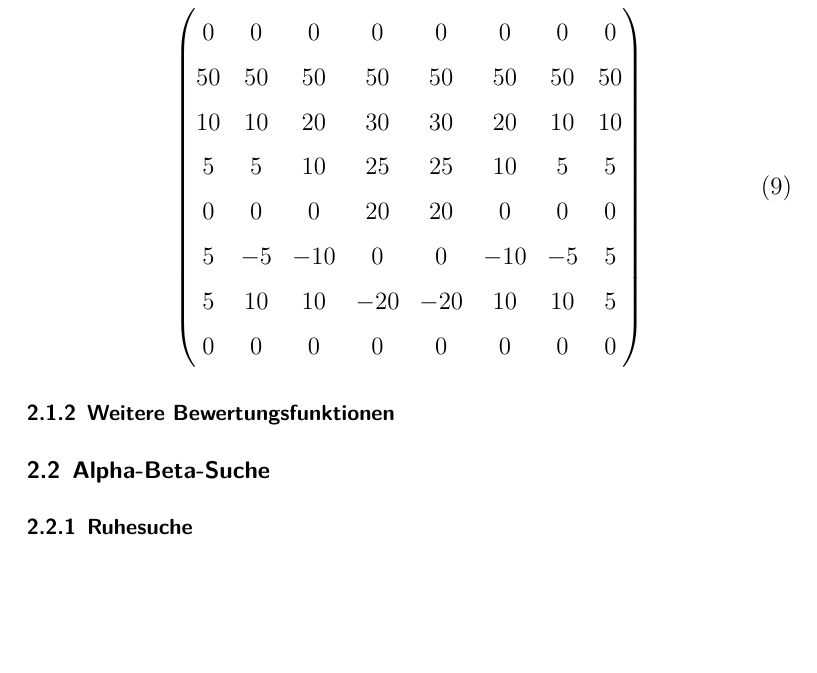
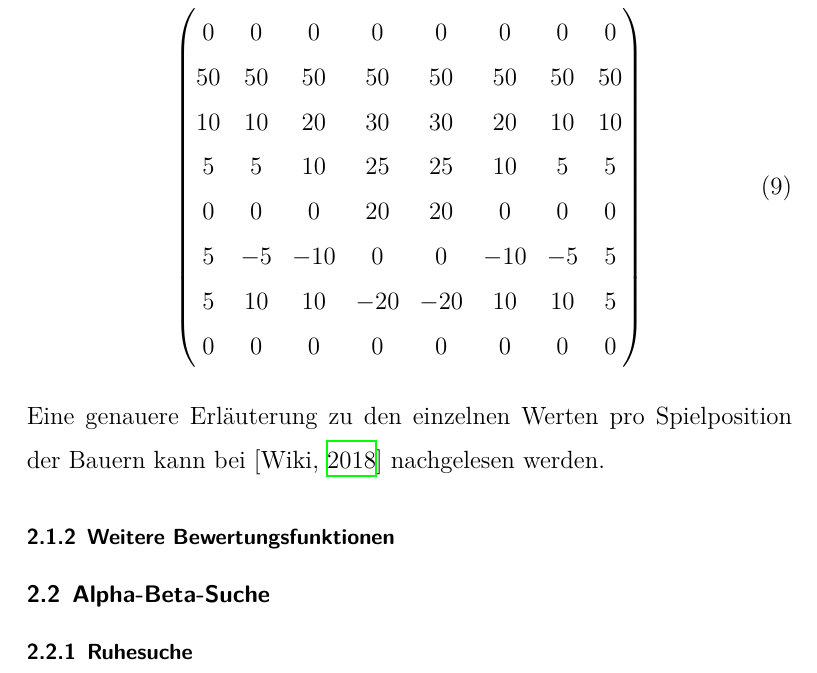
Before and after one commit to DahlitzFlorian/chess-ai-paper, a LaTeX document (paper/paper.tex, which reads paper/content/chapter2/chapter2_1.tex): part of page 15 of 20, cut so that both start at the same text, the shorter picture padded with empty space. Compiled offline with XeLaTeX.

Commit message:
feat(theory): add note about pawn squared-table details

```diff
--- a/paper/content/chapter2/chapter2_1.tex
+++ b/paper/content/chapter2/chapter2_1.tex
@@ -152,5 +152,9 @@ Gleichung~\ref{eq:piece-squared-tables_pawns-matrix} zeigt mittels einer Matrix
 \end{pmatrix}
 \end{equation}
 
+\bigskip
+
+\noindent Eine genauere Erläuterung zu den einzelnen Werten pro Spielposition der Bauern kann bei [\cite{Wiki2018}] nachgelesen werden.
+
 
 \subsubsection{Weitere Bewertungsfunktionen}
```
